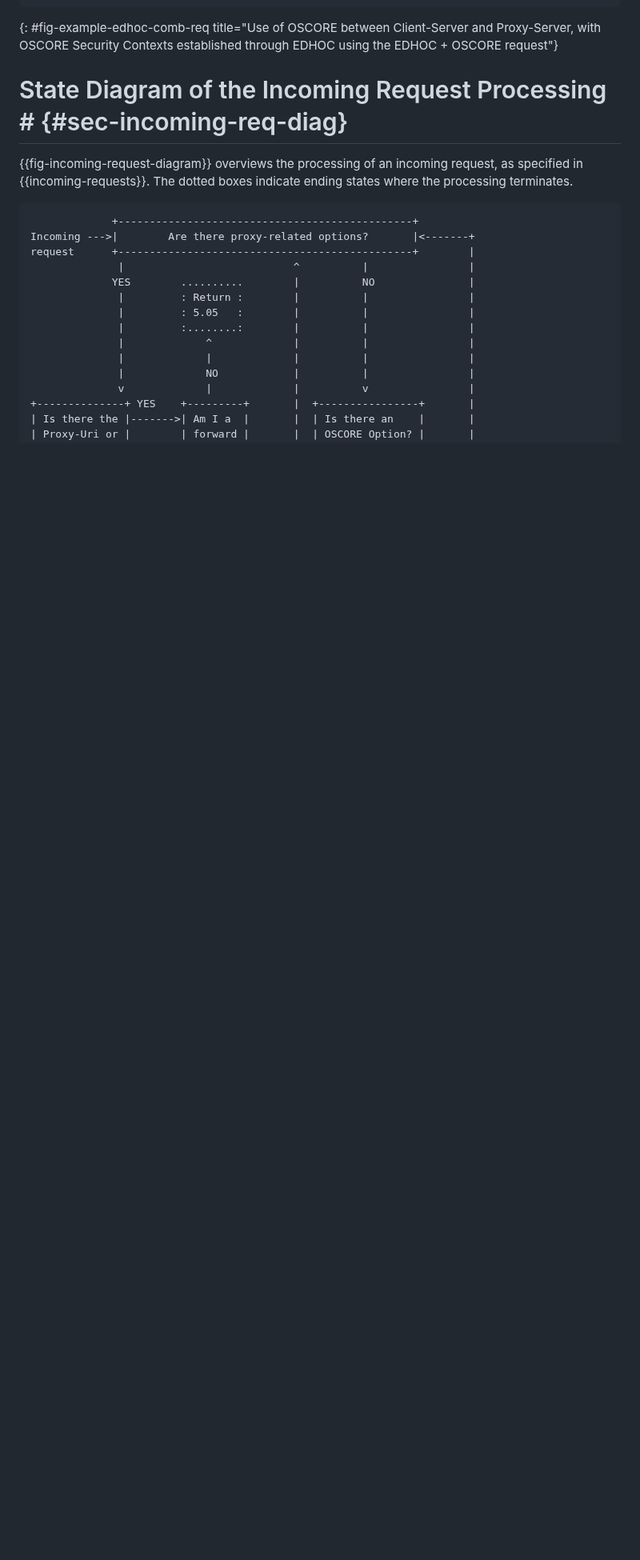
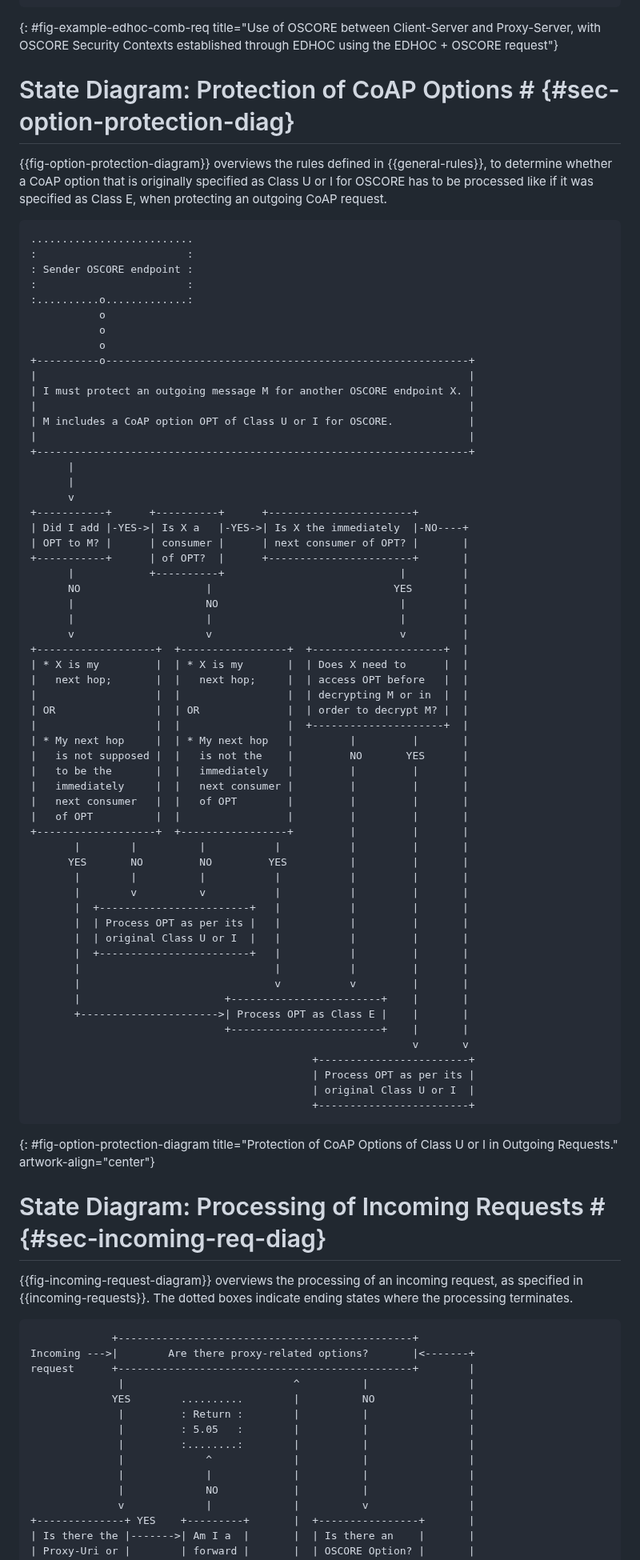
Before and after one commit to core-wg/oscore-capable-proxies, a Markdown page: draft-ietf-core-oscore-capable-proxies.md, the part around one of its changes. Shown at 80% size. Drawn GitHub-style; blank space fills up the shorter version.

Commit message:
Added state diagram on the protection of CoAP options of Class U/I

```diff
--- a/draft-ietf-core-oscore-capable-proxies.md
+++ b/draft-ietf-core-oscore-capable-proxies.md
@@ -1220,7 +1222,73 @@ Curly brackets { ... } indicate encrypted data.
 ~~~~~~~~~~~
 {: #fig-example-edhoc-comb-req title="Use of OSCORE between Client-Server and Proxy-Server, with OSCORE Security Contexts established through EDHOC using the EDHOC + OSCORE request"}
 
-# State Diagram of the Incoming Request Processing # {#sec-incoming-req-diag}
+# State Diagram: Protection of CoAP Options # {#sec-option-protection-diag}
+
+{{fig-option-protection-diagram}} overviews the rules defined in {{general-rules}}, to determine whether a CoAP option that is originally specified as Class U or I for OSCORE has to be processed like if it was specified as Class E, when protecting an outgoing CoAP request.
+
+~~~~~~~~~~~ aasvg
+..........................
+:                        :
+: Sender OSCORE endpoint :
+:                        :
+:..........o.............:
+           o
+           o
+           o
++----------o----------------------------------------------------------+
+|                                                                     |
+| I must protect an outgoing message M for another OSCORE endpoint X. |
+|                                                                     |
+| M includes a CoAP option OPT of Class U or I for OSCORE.            |
+|                                                                     |
++---------------------------------------------------------------------+
+      |
+      |
+      v
++-----------+      +----------+      +-----------------------+
+| Did I add |-YES->| Is X a   |-YES->| Is X the immediately  |-NO----+
+| OPT to M? |      | consumer |      | next consumer of OPT? |       |
++-----------+      | of OPT?  |      +-----------------------+       |
+      |            +----------+                            |         |
+      NO                    |                             YES        |
+      |                     NO                             |         |
+      |                     |                              |         |
+      v                     v                              v         |
++-------------------+  +-----------------+  +---------------------+  |
+| * X is my         |  | * X is my       |  | Does X need to      |  |
+|   next hop;       |  |   next hop;     |  | access OPT before   |  |
+|                   |  |                 |  | decrypting M or in  |  |
+| OR                |  | OR              |  | order to decrypt M? |  |
+|                   |  |                 |  +---------------------+  |
+| * My next hop     |  | * My next hop   |         |         |       |
+|   is not supposed |  |   is not the    |         NO       YES      |
+|   to be the       |  |   immediately   |         |         |       |
+|   immediately     |  |   next consumer |         |         |       |
+|   next consumer   |  |   of OPT        |         |         |       |
+|   of OPT          |  |                 |         |         |       |
++-------------------+  +-----------------+         |         |       |
+       |        |          |           |           |         |       |
+      YES       NO         NO         YES          |         |       |
+       |        |          |           |           |         |       |
+       |        v          v           |           |         |       |
+       |  +------------------------+   |           |         |       |
+       |  | Process OPT as per its |   |           |         |       |
+       |  | original Class U or I  |   |           |         |       |
+       |  +------------------------+   |           |         |       |
+       |                               |           |         |       |
+       |                               v           v         |       |
+       |                       +------------------------+    |       |
+       +---------------------->| Process OPT as Class E |    |       |
+                               +------------------------+    |       |
+                                                             v       v
+                                             +------------------------+
+                                             | Process OPT as per its |
+                                             | original Class U or I  |
+                                             +------------------------+
+~~~~~~~~~~~
+{: #fig-option-protection-diagram title="Protection of CoAP Options of Class U or I in Outgoing Requests." artwork-align="center"}
+
+# State Diagram: Processing of Incoming Requests # {#sec-incoming-req-diag}
 
 {{fig-incoming-request-diagram}} overviews the processing of an incoming request, as specified in {{incoming-requests}}. The dotted boxes indicate ending states where the processing terminates.
 
```
Also changed, not shown: other parts of draft-ietf-core-oscore-capable-proxies.md (+12 -8 lines).
